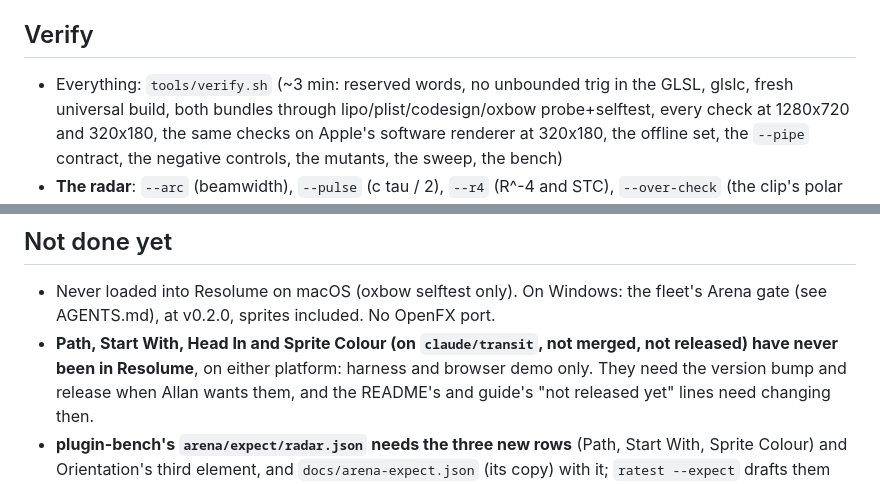
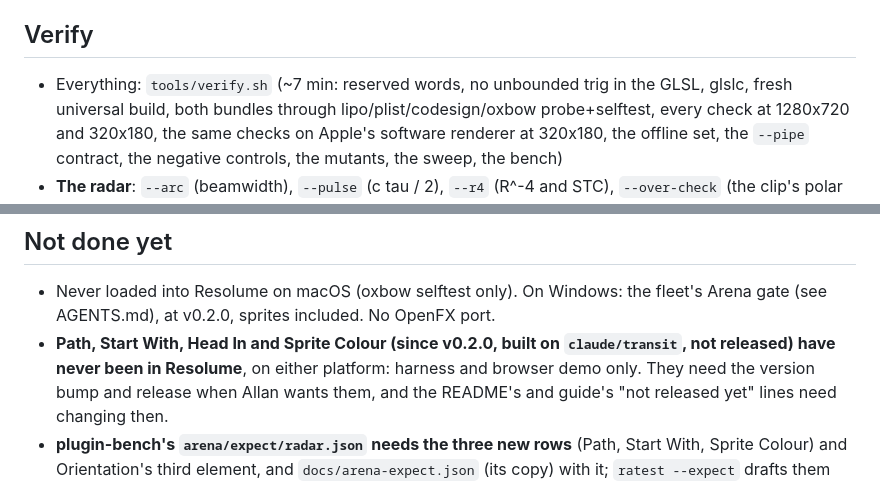
Before and after one commit to stoatworks-labs/radar, a Markdown page: CLAUDE.md, 2 parts joined by grey strips. Rendered like a GitHub page.

```diff
--- a/CLAUDE.md
+++ b/CLAUDE.md
@@ -41,7 +41,7 @@ Read `AGENTS.md` before touching the sweep (`Sweep.h`), the per-column timing in
   `plugin-bench/arena/expect/radar.json` (seeded from the running Arena).
 
 ## Verify
-- Everything: `tools/verify.sh` (~3 min: reserved words, no unbounded trig in the
+- Everything: `tools/verify.sh` (~7 min: reserved words, no unbounded trig in the
   GLSL, glslc, fresh universal build, both bundles through
   lipo/plist/codesign/oxbow probe+selftest, every check at 1280x720 and 320x180,
   the same checks on Apple's software renderer at 320x180, the offline set, the
@@ -129,8 +129,8 @@ Read `AGENTS.md` before touching the sweep (`Sweep.h`), the per-column timing in
 ## Not done yet
 - Never loaded into Resolume on macOS (oxbow selftest only). On Windows: the fleet's
   Arena gate (see AGENTS.md), at v0.2.0, sprites included. No OpenFX port.
-- **Path, Start With, Head In and Sprite Colour (on `claude/transit`, not merged, not
-  released) have never been in Resolume**, on either platform: harness and browser demo only.
+- **Path, Start With, Head In and Sprite Colour (since v0.2.0, built on `claude/transit`,
+  not released) have never been in Resolume**, on either platform: harness and browser demo only.
   They need the version bump and release when Allan wants them, and the README's and guide's
   "not released yet" lines need changing then.
 - **plugin-bench's `arena/expect/radar.json` needs the three new rows** (Path, Start With,
```
Also changed, not shown: README.md (+4 -4 lines), docs/USER-GUIDE.md (+5 -4 lines).
